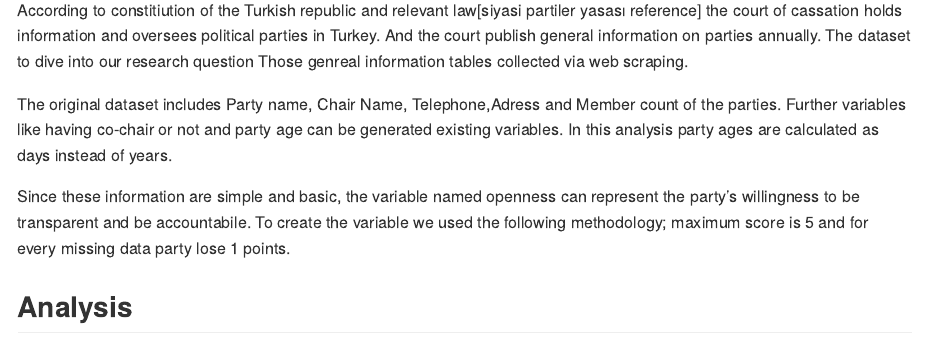
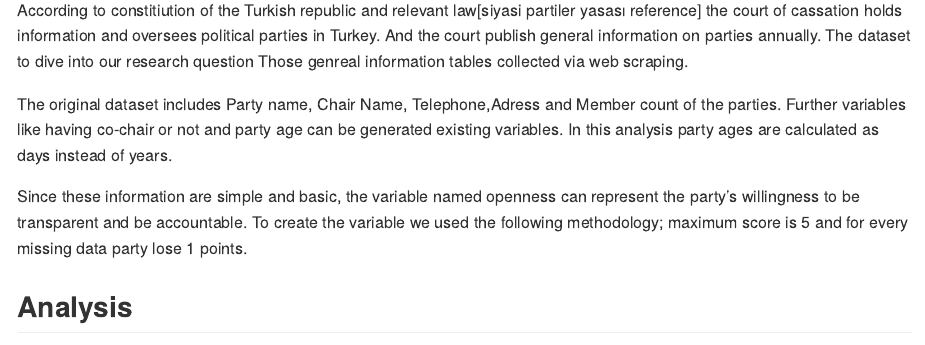
Before and after one commit to msamiboz/Political_Party_Turkey, an R Markdown document (README.Rmd): the page in a window 1100 px wide, from 1290 px down. The pictures show the output file README.md that the author committed with the source, drawn offline in the style of GitHub.

Commit message:
Update README

```diff
--- a/README.Rmd
+++ b/README.Rmd
@@ -46,7 +46,7 @@ According to constitiution of the Turkish republic and relevant law[siyasi parti
 
 The original dataset includes Party name, Chair Name, Telephone,Adress and Member count of the parties. Further variables like having co-chair or not and party age can be generated existing variables. In this analysis party ages are calculated as days instead of years.
 
-Since these information are simple and basic, the variable named openness can represent the party's willingness to be transparent and be accountabile. To create the variable we used the following methodology; maximum score is 5 and for every missing data party lose 1 points.
+Since these information are simple and basic, the variable named openness can represent the party's willingness to be transparent and be accountable. To create the variable we used the following methodology; maximum score is 5 and for every missing data party lose 1 points.
 
 
 ## Analysis
```
Also changed, not shown: README.md.
